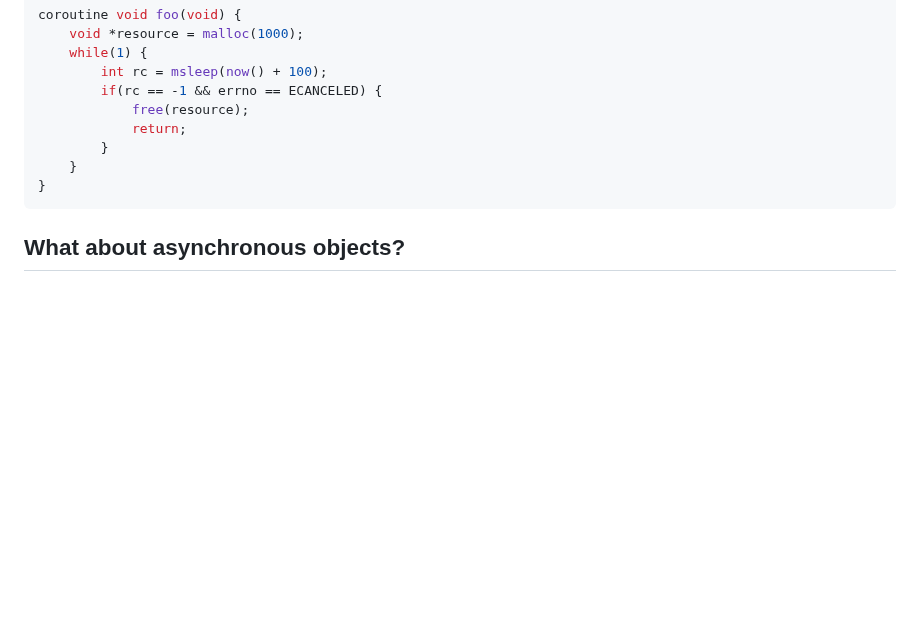
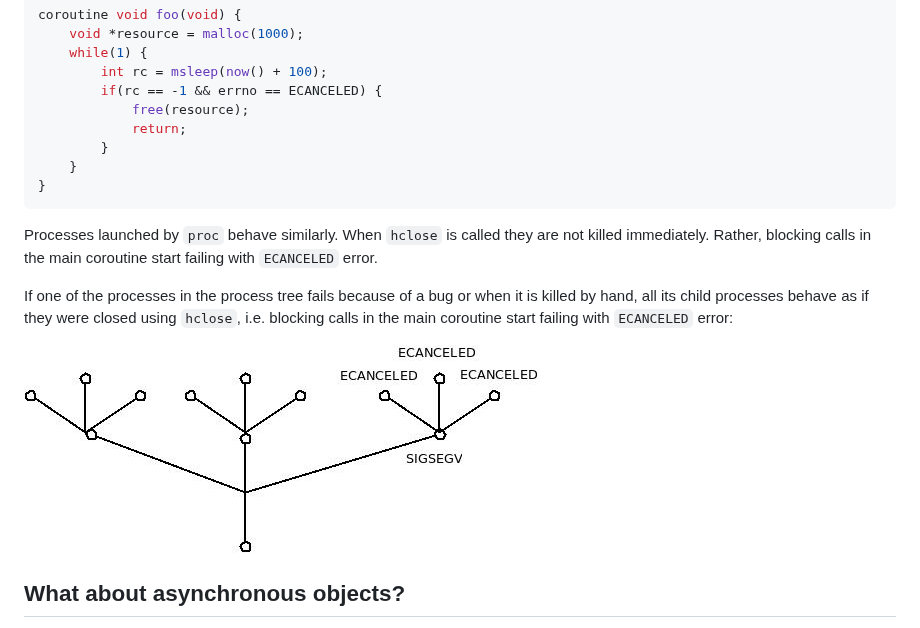
Before and after one commit to sustrik/libdill, a Markdown page: index.md, the part around the change. Drawn GitHub-style; pictures changed too: index6.jpeg (added); blank space fills up the shorter version.

Commit message:
A section about closing child processes added

````diff
--- a/index.md
+++ b/index.md
@@ -147,6 +147,12 @@ coroutine void foo(void) {
 }
 ```
 
+Processes launched by `proc` behave similarly. When `hclose` is called they are not killed immediately. Rather, blocking calls in the main coroutine start failing with `ECANCELED` error.
+
+If one of the processes in the process tree fails because of a bug or when it is killed by hand, all its child processes behave as if they were closed using `hclose`, i.e. blocking calls in the main coroutine start failing with `ECANCELED` error:
+
+![](index6.jpeg)
+
 ## What about asynchronous objects?
 
 Sometimes you don't want to launch a coroutine but rather to create an object that runs coroutines in the background. For example, an object called "tcp_connection" may run two coroutines, one for asynchronously reading data from the network, one for sending data to the network.
````
Also changed, not shown: 2 other files.
